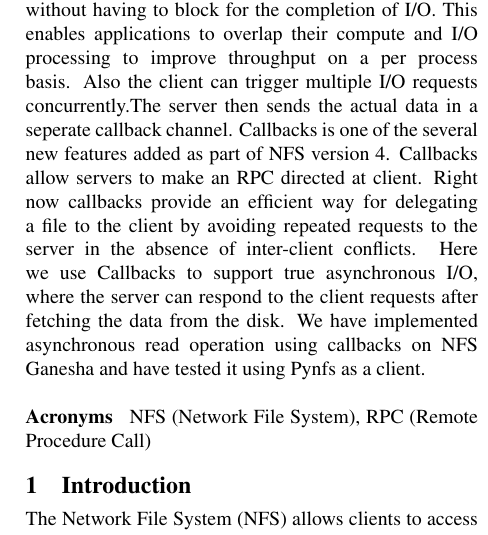
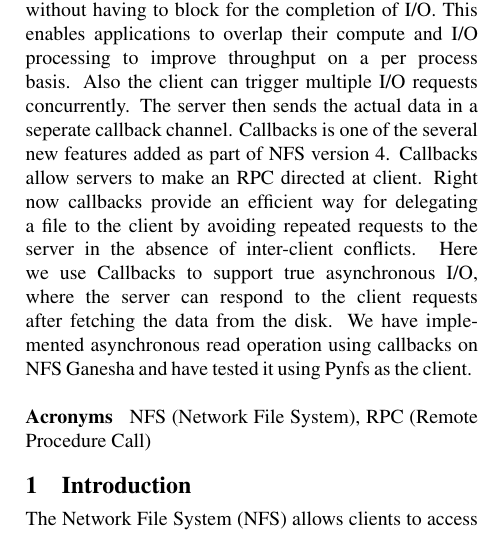
Before and after one commit to sujanbolisetti/nfs-asyncread-report, a LaTeX document (main.tex, which reads abstract.tex): part of one column of page 1 of 10, cut so that both start at the same text. Compiled offline with pdfLaTeX.

Commit message:
Minor corrections

```diff
--- a/abstract.tex
+++ b/abstract.tex
@@ -2,8 +2,7 @@
 
 NFS is a highly popular protocol that allows fast and seamless sharing of files across the network. Using NFS, remote filesystems can be mounted very much the way local file systems are mounted. Most of the I/O operations on a NFS mounted device employ similar mechanisms to that of a local device. But the behaviour of an asynchronous read differ significantly. Asynchronous I/O requests are triggered sequentially on a NFS mounted device, waiting for the reply to each of the requests before triggering the next request. This unnecessarily  blocks the client until the actual data is transferred back.
 \newline
-\\ We propose Asynchronous read, where the  server simply acknoweldge the reciept of the request. This way clients is not blocked until the actual data is sent back. Therefore the client can continue the processing, while several I/O operations are performed in
-the background without having to block for the completion of I/O. This enables applications to overlap their compute and I/O processing to improve throughput on a per process basis. Also the client can trigger multiple I/O requests concurrently.The server then sends the actual data in a seperate callback channel. Callbacks is one of the several new features added as part of NFS version 4. Callbacks allow servers to make an RPC directed at client. Right now callbacks provide an efficient way for delegating a file to the client by avoiding repeated requests to the server in the absence of inter-client conflicts. Here we use Callbacks to support true asynchronous I/O, where the server can respond to the client requests after fetching the data from the disk. We have implemented asynchronous read operation using callbacks on NFS Ganesha and have tested it using Pynfs as a client.
+\\ We propose Asynchronous read, where the  server simply acknoweldge the reciept of the request. This way clients is not blocked until the actual data is sent back. Therefore the client can continue the processing, while several I/O operations are performed in the background without having to block for the completion of I/O. This enables applications to overlap their compute and I/O processing to improve throughput on a per process basis. Also the client can trigger multiple I/O requests concurrently. The server then sends the actual data in a seperate callback channel. Callbacks is one of the several new features added as part of NFS version 4. Callbacks allow servers to make an RPC directed at client. Right now callbacks provide an efficient way for delegating a file to the client by avoiding repeated requests to the server in the absence of inter-client conflicts. Here we use Callbacks to support true asynchronous I/O, where the server can respond to the client requests after fetching the data from the disk. We have implemented asynchronous read operation using callbacks on NFS Ganesha and have tested it using Pynfs as the client.
 \hfill \break \newline
 \noindent\textbf{Acronyms}\hspace{2mm}  NFS (Network File System), RPC (Remote Procedure Call)
 
```
